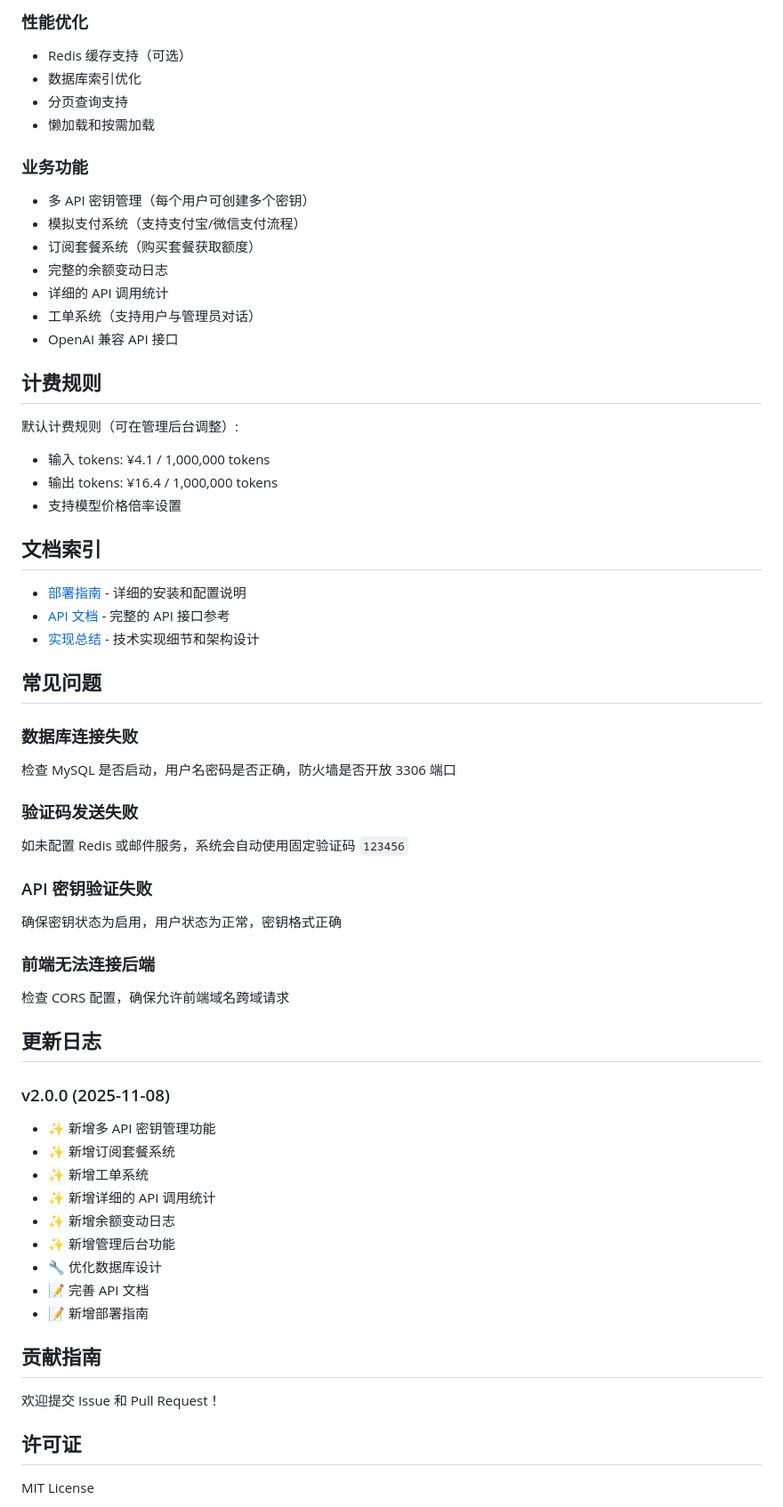
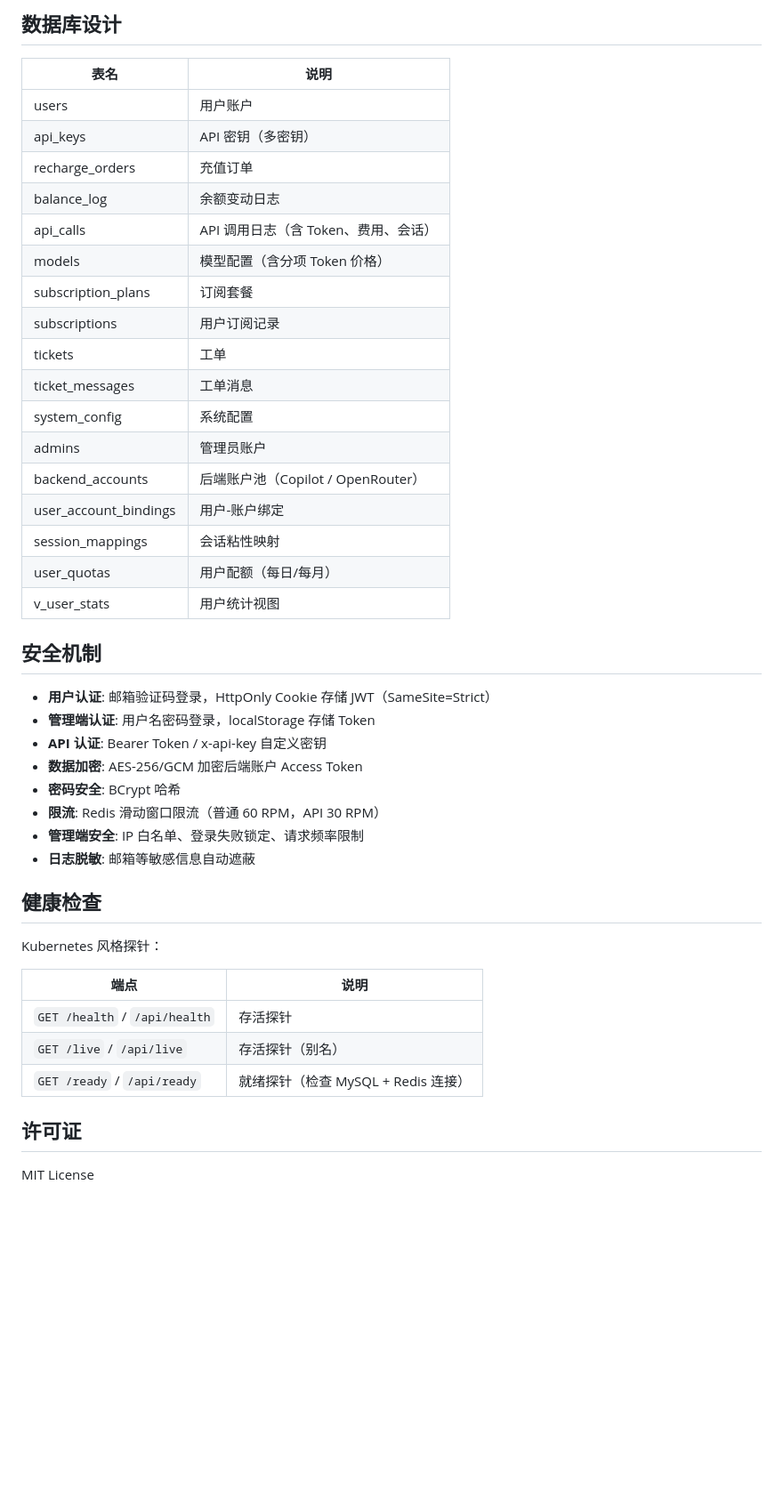
Before and after one commit to nonfou/ai-service, a Markdown page: README.md, the part around one of its changes. Shown at 89% size. Drawn GitHub-style; blank space fills up the shorter version.

```diff
--- a/README.md
+++ b/README.md
@@ -286,62 +309,46 @@ cc-web/
 
-### 性能优化
-- Redis 缓存支持（可选）
-- 数据库索引优化
-- 分页查询支持
-- 懒加载和按需加载
+## 数据库设计
 
-### 业务功能
-- 多 API 密钥管理（每个用户可创建多个密钥）
-- 模拟支付系统（支持支付宝/微信支付流程）
-- 订阅套餐系统（购买套餐获取额度）
-- 完整的余额变动日志
-- 详细的 API 调用统计
-- 工单系统（支持用户与管理员对话）
-- OpenAI 兼容 API 接口
+| 表名 | 说明 |
+|------|------|
+| users | 用户账户 |
+| api_keys | API 密钥（多密钥） |
+| recharge_orders | 充值订单 |
+| balance_log | 余额变动日志 |
+| api_calls | API 调用日志（含 Token、费用、会话） |
+| models | 模型配置（含分项 Token 价格） |
+| subscription_plans | 订阅套餐 |
+| subscriptions | 用户订阅记录 |
+| tickets | 工单 |
+| ticket_messages | 工单消息 |
+| system_config | 系统配置 |
+| admins | 管理员账户 |
+| backend_accounts | 后端账户池（Copilot / OpenRouter） |
+| user_account_bindings | 用户-账户绑定 |
+| session_mappings | 会话粘性映射 |
+| user_quotas | 用户配额（每日/每月） |
+| v_user_stats | 用户统计视图 |
 
-## 计费规则
+## 安全机制
 
-默认计费规则（可在管理后台调整）:
-- 输入 tokens: ¥4.1 / 1,000,000 tokens
-- 输出 tokens: ¥16.4 / 1,000,000 tokens
-- 支持模型价格倍率设置
+- **用户认证**: 邮箱验证码登录，HttpOnly Cookie 存储 JWT（SameSite=Strict）
+- **管理端认证**: 用户名密码登录，localStorage 存储 Token
+- **API 认证**: Bearer Token / x-api-key 自定义密钥
+- **数据加密**: AES-256/GCM 加密后端账户 Access Token
+- **密码安全**: BCrypt 哈希
+- **限流**: Redis 滑动窗口限流（普通 60 RPM，API 30 RPM）
+- **管理端安全**: IP 白名单、登录失败锁定、请求频率限制
+- **日志脱敏**: 邮箱等敏感信息自动遮蔽
 
-## 文档索引
+## 健康检查
 
-- [部署指南](DEPLOYMENT_GUIDE.md) - 详细的安装和配置说明
-- [API 文档](API_DOCUMENTATION.md) - 完整的 API 接口参考
-- [实现总结](IMPLEMENTATION_SUMMARY.md) - 技术实现细节和架构设计
+Kubernetes 风格探针：
 
-## 常见问题
-
-### 数据库连接失败
-检查 MySQL 是否启动，用户名密码是否正确，防火墙是否开放 3306 端口
-
-### 验证码发送失败
-如未配置 Redis 或邮件服务，系统会自动使用固定验证码 `123456`
-
-### API 密钥验证失败
-确保密钥状态为启用，用户状态为正常，密钥格式正确
-
-### 前端无法连接后端
-检查 CORS 配置，确保允许前端域名跨域请求
-
-## 更新日志
-
-### v2.0.0 (2025-11-08)
-- ✨ 新增多 API 密钥管理功能
-- ✨ 新增订阅套餐系统
-- ✨ 新增工单系统
-- ✨ 新增详细的 API 调用统计
-- ✨ 新增余额变动日志
-- ✨ 新增管理后台功能
-- 🔧 优化数据库设计
-- 📝 完善 API 文档
-- 📝 新增部署指南
-
-## 贡献指南
-
-欢迎提交 Issue 和 Pull Request！
+| 端点 | 说明 |
+|------|------|
+| `GET /health` / `/api/health` | 存活探针 |
+| `GET /live` / `/api/live` | 存活探针（别名） |
+| `GET /ready` / `/api/ready` | 就绪探针（检查 MySQL + Redis 连接） |
 
 ## 许可证
 
```
Also changed, not shown: other parts of README.md (+223 -200 lines).
